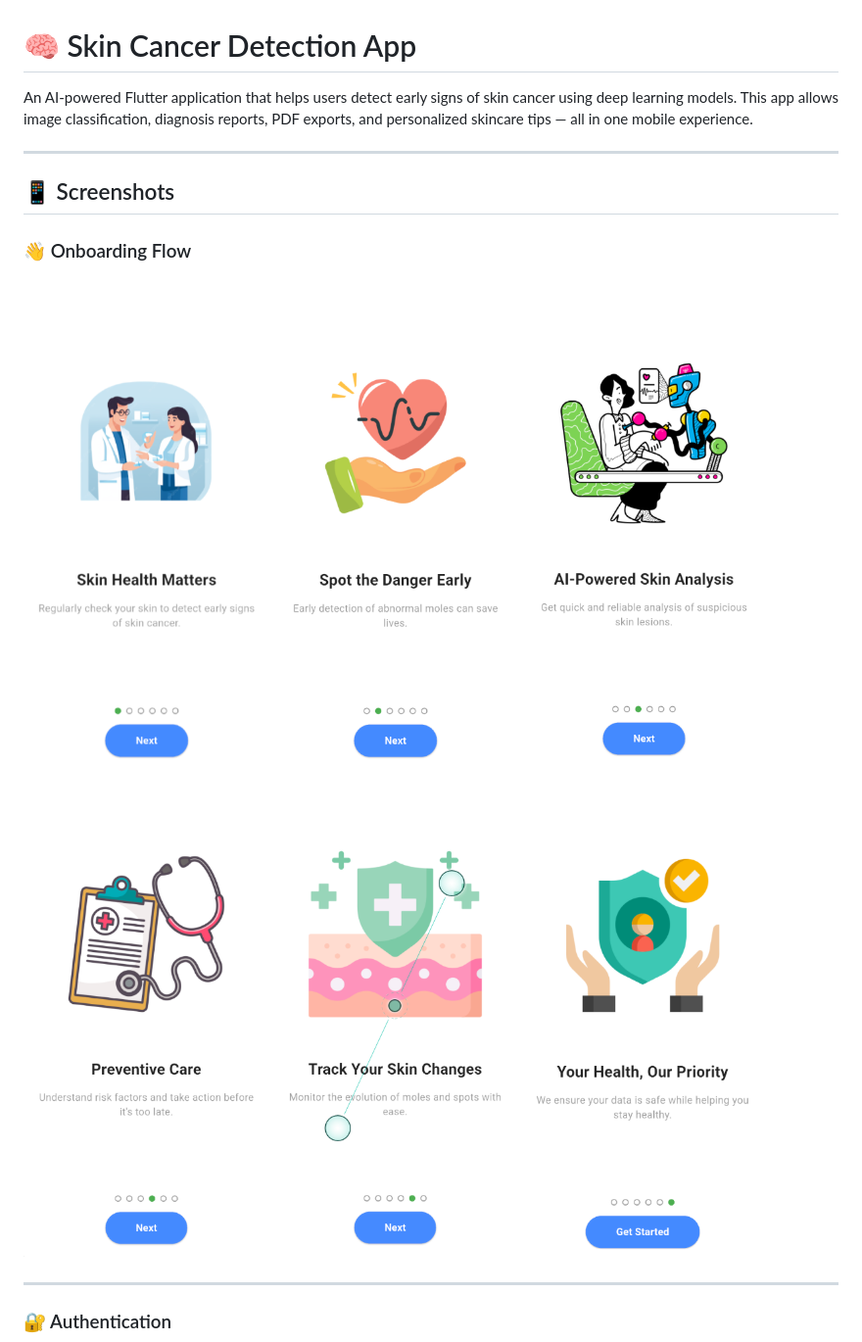
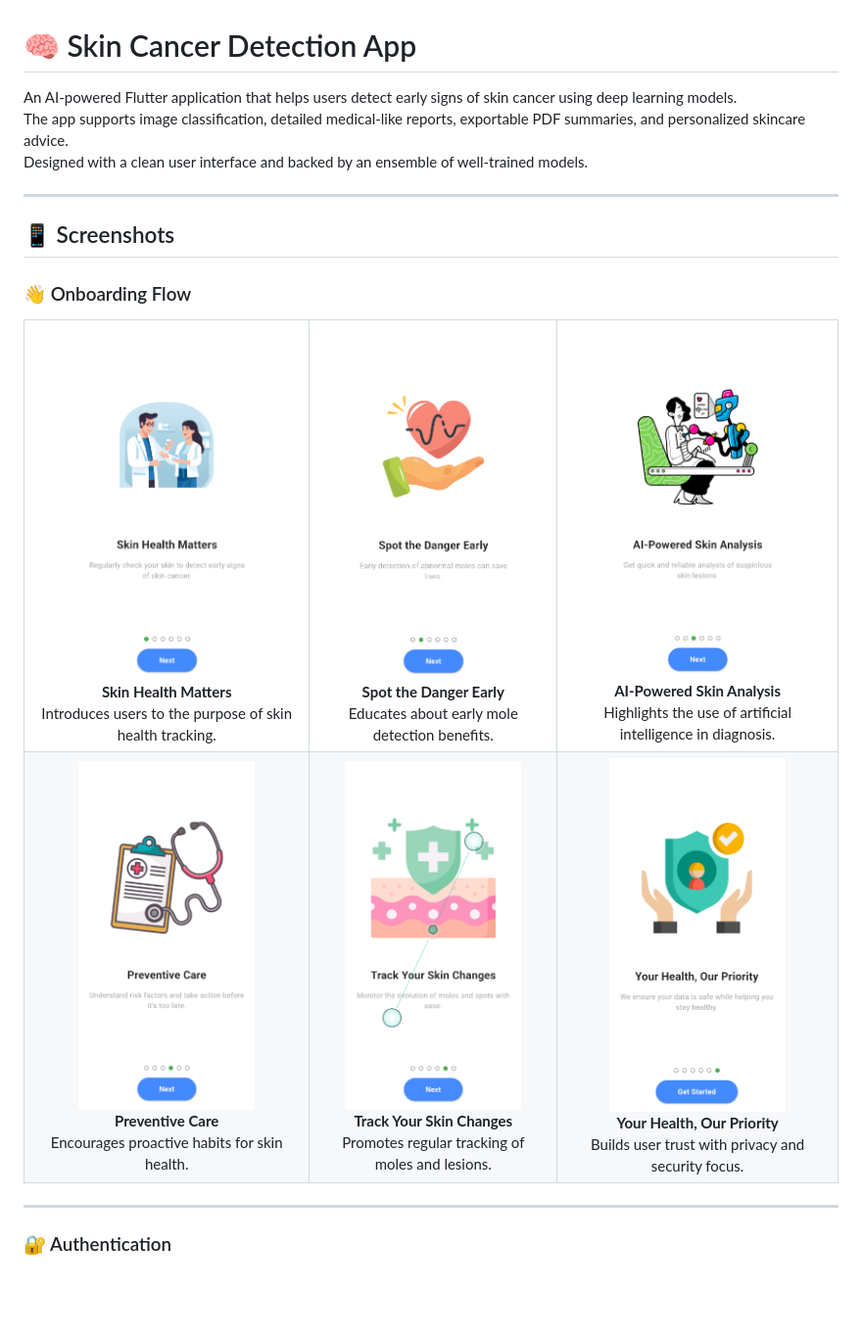
Before and after one commit to erenisci/skin-cancer-detection-app, a Markdown page: README.md, the part around one of its changes. Shown at 98% size. Drawn GitHub-style; blank space fills up the shorter version.

```diff
--- a/README.md
+++ b/README.md
@@ -1,6 +1,8 @@
 # 🧠 Skin Cancer Detection App
 
-An AI-powered Flutter application that helps users detect early signs of skin cancer using deep learning models. This app allows image classification, diagnosis reports, PDF exports, and personalized skincare tips — all in one mobile experience.
+An AI-powered Flutter application that helps users detect early signs of skin cancer using deep learning models.
+The app supports image classification, detailed medical-like reports, exportable PDF summaries, and personalized skincare advice.
+Designed with a clean user interface and backed by an ensemble of well-trained models.
 
 ---
 
@@ -8,8 +10,42 @@ An AI-powered Flutter application that helps users detect early signs of skin ca
 
 ### 👋 Onboarding Flow
 
-<img src="screenshots/Screenshot_1.png" width="250"/> <img src="screenshots/Screenshot_2.png" width="250"/> <img src="screenshots/Screenshot_3.png" width="250"/>
-<img src="screenshots/Screenshot_4.png" width="250"/> <img src="screenshots/Screenshot_5.png" width="250"/> <img src="screenshots/Screenshot_6.png" width="250"/>
+<table align="center">
+  <tr>
+    <td align="center">
+      <img src="screenshots/Screenshot_1.png" width="180"/><br/>
+      <b>Skin Health Matters</b><br/>
+      Introduces users to the purpose of skin health tracking.
+    </td>
+    <td align="center">
+      <img src="screenshots/Screenshot_2.png" width="180"/><br/>
+      <b>Spot the Danger Early</b><br/>
+      Educates about early mole detection benefits.
+    </td>
+    <td align="center">
+      <img src="screenshots/Screenshot_3.png" width="180"/><br/>
+      <b>AI-Powered Skin Analysis</b><br/>
+      Highlights the use of artificial intelligence in diagnosis.
+    </td>
+  </tr>
+  <tr>
+    <td align="center">
+      <img src="screenshots/Screenshot_4.png" width="180"/><br/>
+      <b>Preventive Care</b><br/>
+      Encourages proactive habits for skin health.
+    </td>
+    <td align="center">
+      <img src="screenshots/Screenshot_5.png" width="180"/><br/>
+      <b>Track Your Skin Changes</b><br/>
+      Promotes regular tracking of moles and lesions.
+    </td>
+    <td align="center">
+      <img src="screenshots/Screenshot_6.png" width="180"/><br/>
+      <b>Your Health, Our Priority</b><br/>
+      Builds user trust with privacy and security focus.
+    </td>
+  </tr>
+</table>
 
 ---
 
```
Also changed, not shown: other parts of README.md (+69 -48 lines).
